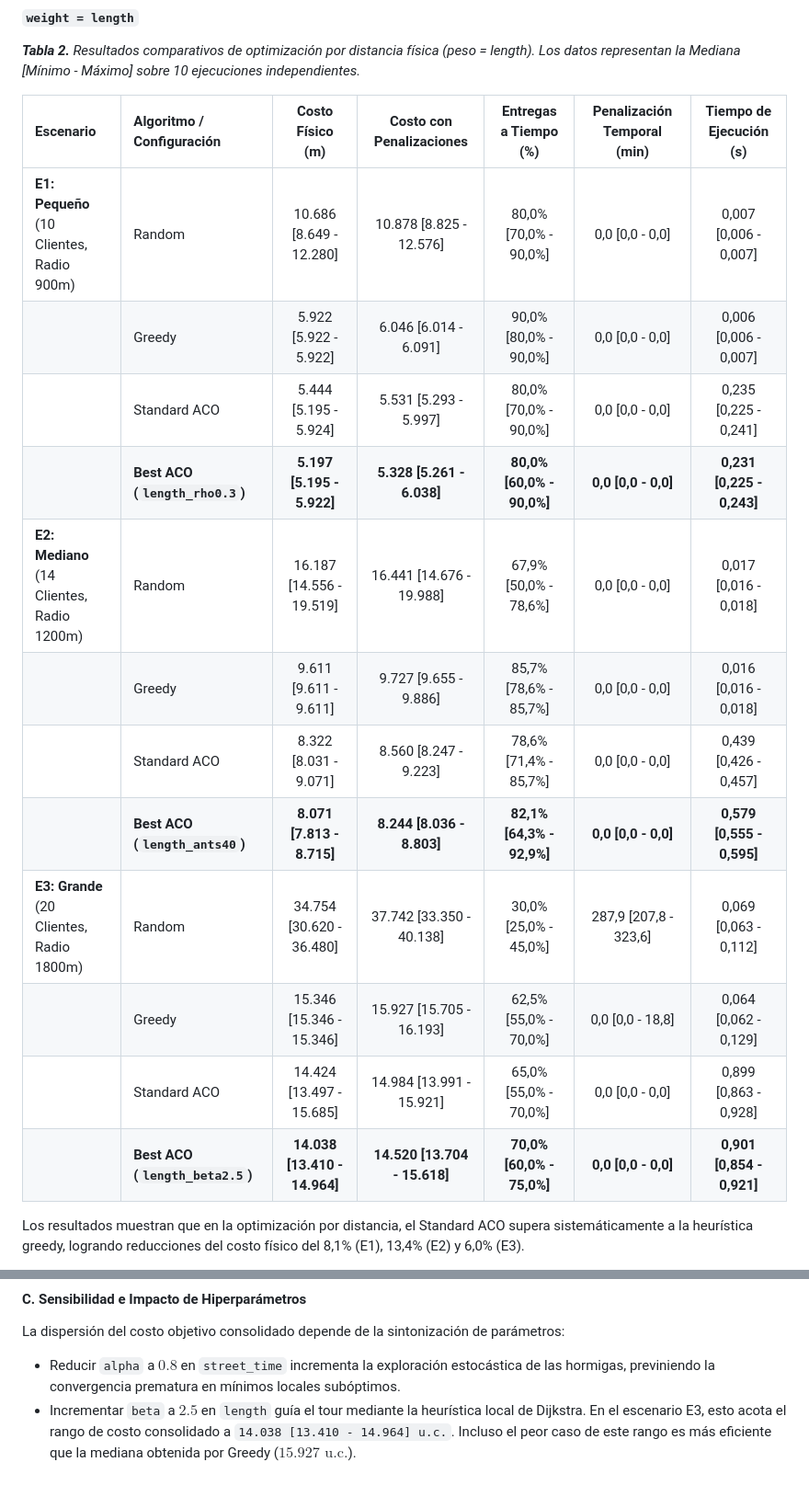
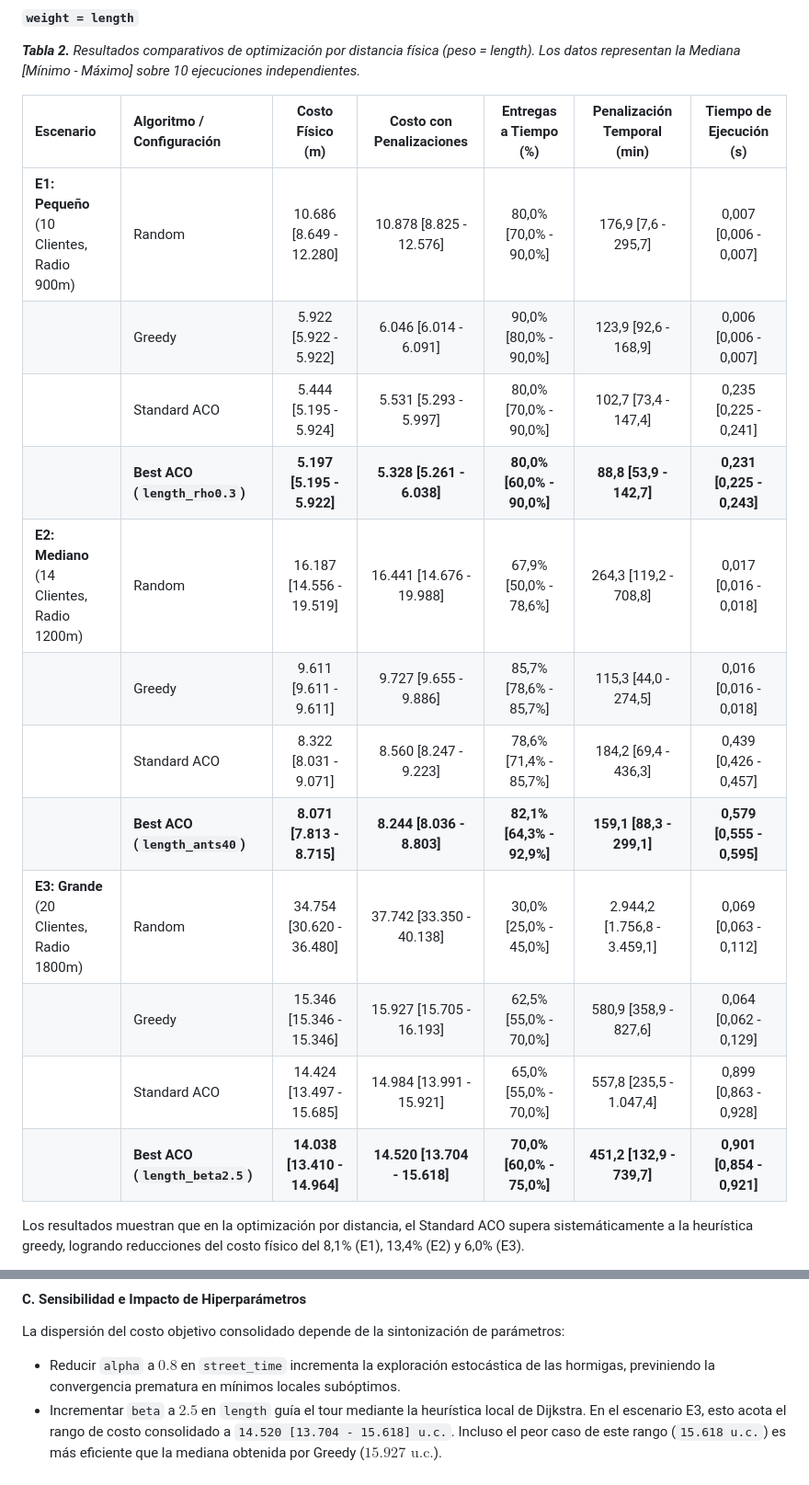
Before and after one commit to gabichulas/hela2, a Markdown page: proyecto_final/proyecto_final.md, 2 parts joined by grey strips. Shown at 92% size. Drawn GitHub-style.

```diff
--- a/proyecto_final/proyecto_final.md
+++ b/proyecto_final/proyecto_final.md
@@ -410,18 +410,18 @@ A modo de ilustración de las salidas de la aplicación, en la **Figura 3** se m
 
 | Escenario | Algoritmo / Configuración | Costo Físico (m) | Costo con Penalizaciones | Entregas a Tiempo (%) | Penalización Temporal (min) | Tiempo de Ejecución (s) |
 | :--- | :--- | :---: | :---: | :---: | :---: | :---: |
-| **E1: Pequeño**<br>(10 Clientes, Radio 900m) | Random | 10.686 [8.649 - 12.280] | 10.878 [8.825 - 12.576] | 80,0% [70,0% - 90,0%] | 0,0 [0,0 - 0,0] | 0,007 [0,006 - 0,007] |
-| | Greedy | 5.922 [5.922 - 5.922] | 6.046 [6.014 - 6.091] | 90,0% [80,0% - 90,0%] | 0,0 [0,0 - 0,0] | 0,006 [0,006 - 0,007] |
-| | Standard ACO | 5.444 [5.195 - 5.924] | 5.531 [5.293 - 5.997] | 80,0% [70,0% - 90,0%] | 0,0 [0,0 - 0,0] | 0,235 [0,225 - 0,241] |
-| | **Best ACO (`length_rho0.3`)** | **5.197 [5.195 - 5.922]** | **5.328 [5.261 - 6.038]** | **80,0% [60,0% - 90,0%]** | **0,0 [0,0 - 0,0]** | **0,231 [0,225 - 0,243]** |
-| **E2: Mediano**<br>(14 Clientes, Radio 1200m) | Random | 16.187 [14.556 - 19.519] | 16.441 [14.676 - 19.988] | 67,9% [50,0% - 78,6%] | 0,0 [0,0 - 0,0] | 0,017 [0,016 - 0,018] |
-| | Greedy | 9.611 [9.611 - 9.611] | 9.727 [9.655 - 9.886] | 85,7% [78,6% - 85,7%] | 0,0 [0,0 - 0,0] | 0,016 [0,016 - 0,018] |
-| | Standard ACO | 8.322 [8.031 - 9.071] | 8.560 [8.247 - 9.223] | 78,6% [71,4% - 85,7%] | 0,0 [0,0 - 0,0] | 0,439 [0,426 - 0,457] |
-| | **Best ACO (`length_ants40`)** | **8.071 [7.813 - 8.715]** | **8.244 [8.036 - 8.803]** | **82,1% [64,3% - 92,9%]** | **0,0 [0,0 - 0,0]** | **0,579 [0,555 - 0,595]** |
-| **E3: Grande**<br>(20 Clientes, Radio 1800m) | Random | 34.754 [30.620 - 36.480] | 37.742 [33.350 - 40.138] | 30,0% [25,0% - 45,0%] | 287,9 [207,8 - 323,6] | 0,069 [0,063 - 0,112] |
-| | Greedy | 15.346 [15.346 - 15.346] | 15.927 [15.705 - 16.193] | 62,5% [55,0% - 70,0%] | 0,0 [0,0 - 18,8] | 0,064 [0,062 - 0,129] |
-| | Standard ACO | 14.424 [13.497 - 15.685] | 14.984 [13.991 - 15.921] | 65,0% [55,0% - 70,0%] | 0,0 [0,0 - 0,0] | 0,899 [0,863 - 0,928] |
-| | **Best ACO (`length_beta2.5`)** | **14.038 [13.410 - 14.964]** | **14.520 [13.704 - 15.618]** | **70,0% [60,0% - 75,0%]** | **0,0 [0,0 - 0,0]** | **0,901 [0,854 - 0,921]** |
+| **E1: Pequeño**<br>(10 Clientes, Radio 900m) | Random | 10.686 [8.649 - 12.280] | 10.878 [8.825 - 12.576] | 80,0% [70,0% - 90,0%] | 176,9 [7,6 - 295,7] | 0,007 [0,006 - 0,007] |
+|  | Greedy | 5.922 [5.922 - 5.922] | 6.046 [6.014 - 6.091] | 90,0% [80,0% - 90,0%] | 123,9 [92,6 - 168,9] | 0,006 [0,006 - 0,007] |
+|  | Standard ACO | 5.444 [5.195 - 5.924] | 5.531 [5.293 - 5.997] | 80,0% [70,0% - 90,0%] | 102,7 [73,4 - 147,4] | 0,235 [0,225 - 0,241] |
+|  | **Best ACO (`length_rho0.3`)** | **5.197 [5.195 - 5.922]** | **5.328 [5.261 - 6.038]** | **80,0% [60,0% - 90,0%]** | **88,8 [53,9 - 142,7]** | **0,231 [0,225 - 0,243]** |
+| **E2: Mediano**<br>(14 Clientes, Radio 1200m) | Random | 16.187 [14.556 - 19.519] | 16.441 [14.676 - 19.988] | 67,9% [50,0% - 78,6%] | 264,3 [119,2 - 708,8] | 0,017 [0,016 - 0,018] |
+|  | Greedy | 9.611 [9.611 - 9.611] | 9.727 [9.655 - 9.886] | 85,7% [78,6% - 85,7%] | 115,3 [44,0 - 274,5] | 0,016 [0,016 - 0,018] |
+|  | Standard ACO | 8.322 [8.031 - 9.071] | 8.560 [8.247 - 9.223] | 78,6% [71,4% - 85,7%] | 184,2 [69,4 - 436,3] | 0,439 [0,426 - 0,457] |
+|  | **Best ACO (`length_ants40`)** | **8.071 [7.813 - 8.715]** | **8.244 [8.036 - 8.803]** | **82,1% [64,3% - 92,9%]** | **159,1 [88,3 - 299,1]** | **0,579 [0,555 - 0,595]** |
+| **E3: Grande**<br>(20 Clientes, Radio 1800m) | Random | 34.754 [30.620 - 36.480] | 37.742 [33.350 - 40.138] | 30,0% [25,0% - 45,0%] | 2.944,2 [1.756,8 - 3.459,1] | 0,069 [0,063 - 0,112] |
+|  | Greedy | 15.346 [15.346 - 15.346] | 15.927 [15.705 - 16.193] | 62,5% [55,0% - 70,0%] | 580,9 [358,9 - 827,6] | 0,064 [0,062 - 0,129] |
+|  | Standard ACO | 14.424 [13.497 - 15.685] | 14.984 [13.991 - 15.921] | 65,0% [55,0% - 70,0%] | 557,8 [235,5 - 1.047,4] | 0,899 [0,863 - 0,928] |
+|  | **Best ACO (`length_beta2.5`)** | **14.038 [13.410 - 14.964]** | **14.520 [13.704 - 15.618]** | **70,0% [60,0% - 75,0%]** | **451,2 [132,9 - 739,7]** | **0,901 [0,854 - 0,921]** |
 
 Los resultados muestran que en la optimización por distancia, el Standard ACO supera sistemáticamente a la heurística greedy, logrando reducciones del costo físico del 8,1% (E1), 13,4% (E2) y 6,0% (E3).
 
@@ -477,7 +479,7 @@ Los experimentos revelan una discrepancia estructural en la calidad de la soluci
 La dispersión del costo objetivo consolidado depende de la sintonización de parámetros:
 
 * Reducir `alpha` a $0.8$ en `street_time` incrementa la exploración estocástica de las hormigas, previniendo la convergencia prematura en mínimos locales subóptimos.
-* Incrementar `beta` a $2.5$ en `length` guía el tour mediante la heurística local de Dijkstra. En el escenario E3, esto acota el rango de costo consolidado a `14.038 [13.410 - 14.964] u.c.`. Incluso el peor caso de este rango es más eficiente que la mediana obtenida por Greedy ($15.927\text{ u.c.}$).
+* Incrementar `beta` a $2.5$ en `length` guía el tour mediante la heurística local de Dijkstra. En el escenario E3, esto acota el rango de costo consolidado a `14.520 [13.704 - 15.618] u.c.`. Incluso el peor caso de este rango (`15.618 u.c.`) es más eficiente que la mediana obtenida por Greedy ($15.927\text{ u.c.}$).
 
 ![Distribución de Costos en Escenario Grande E3](../img/boxplot_cost_E3_length.png)
 *__Figura 6.__ Distribución de costos de la ruta en el escenario E3 para distintas configuraciones de la colonia de hormigas.*
```
Also changed, not shown: other parts of proyecto_final/proyecto_final.md (+15 -13 lines).
